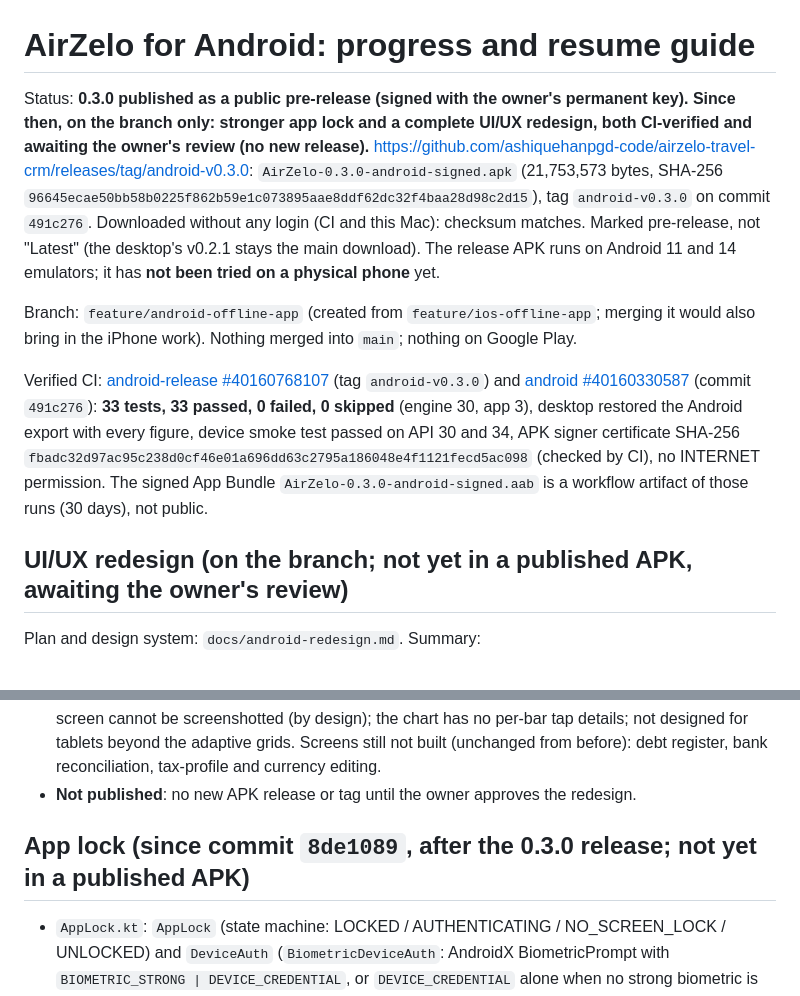
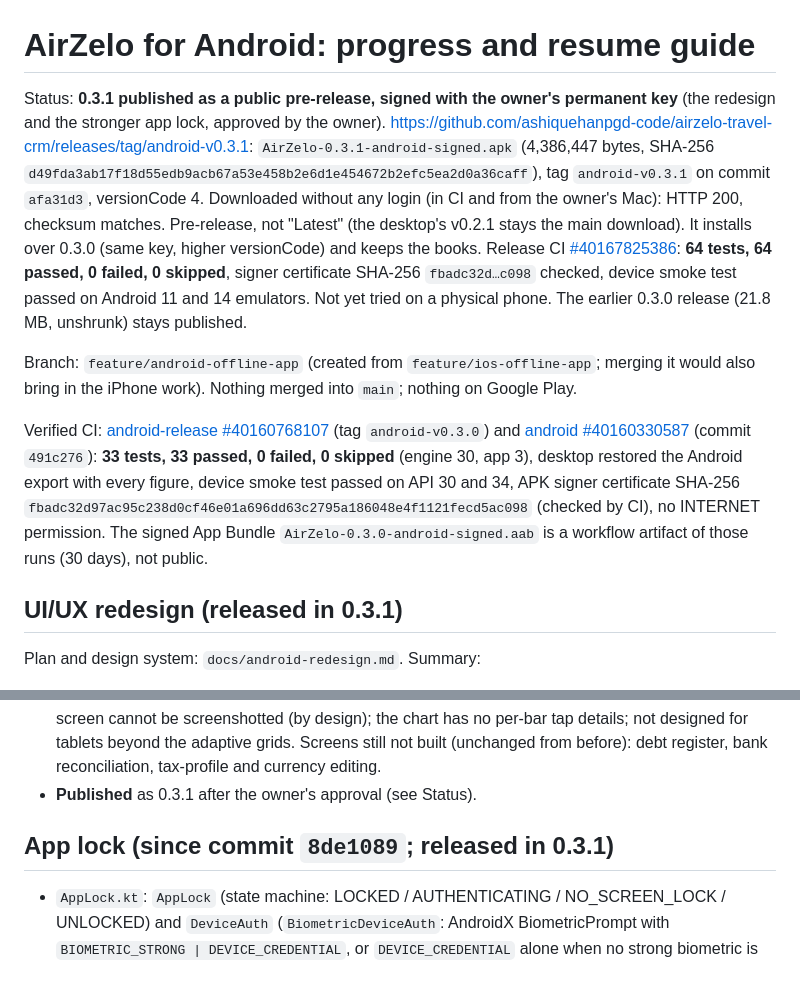
Before and after one commit to ashiquehanpgd-code/airzelo-travel-crm, a Markdown page: docs/android-progress.md, 2 parts joined by grey strips. Drawn GitHub-style.

Commit message:
docs: Android 0.3.1 published and verified
Co-Authored-By: Claude Opus 5.5 <noreply@anthropic.com>

```diff
--- a/docs/android-progress.md
+++ b/docs/android-progress.md
@@ -1,12 +1,15 @@
 # AirZelo for Android: progress and resume guide
 
-Status: **0.3.0 published as a public pre-release (signed with the owner's permanent key). Since then, on the branch
-only: stronger app lock and a complete UI/UX redesign, both CI-verified and awaiting the owner's review (no new release).**
-<https://github.com/ashiquehanpgd-code/airzelo-travel-crm/releases/tag/android-v0.3.0>: `AirZelo-0.3.0-android-signed.apk`
-(21,753,573 bytes, SHA-256 `96645ecae50bb58b0225f862b59e1c073895aae8ddf62dc32f4baa28d98c2d15`), tag `android-v0.3.0` on
-commit `491c276`. Downloaded without any login (CI and this Mac): checksum matches. Marked pre-release, not "Latest"
-(the desktop's v0.2.1 stays the main download). The release APK runs on Android 11 and 14 emulators; it has **not been
-tried on a physical phone** yet.
+Status: **0.3.1 published as a public pre-release, signed with the owner's permanent key** (the redesign and the
+stronger app lock, approved by the owner).
+<https://github.com/ashiquehanpgd-code/airzelo-travel-crm/releases/tag/android-v0.3.1>: `AirZelo-0.3.1-android-signed.apk`
+(4,386,447 bytes, SHA-256 `d49fda3ab17f18d55edb9acb67a53e458b2e6d1e454672b2efc5ea2d0a36caff`), tag `android-v0.3.1` on
+commit `afa31d3`, versionCode 4. Downloaded without any login (in CI and from the owner's Mac): HTTP 200, checksum
+matches. Pre-release, not "Latest" (the desktop's v0.2.1 stays the main download). It installs over 0.3.0 (same key,
+higher versionCode) and keeps the books. Release CI
+[#40167825386](https://github.com/ashiquehanpgd-code/airzelo-travel-crm/actions/runs/40167825386): **64 tests, 64
+passed, 0 failed, 0 skipped**, signer certificate SHA-256 `fbadc32d…c098` checked, device smoke test passed on Android
+11 and 14 emulators. Not yet tried on a physical phone. The earlier 0.3.0 release (21.8 MB, unshrunk) stays published.
 
 Branch: `feature/android-offline-app` (created from `feature/ios-offline-app`; merging it would also bring in the
 iPhone work). Nothing merged into `main`; nothing on Google Play.
@@ -18,7 +21,7 @@ with every figure, device smoke test passed on API 30 and 34, APK signer certifi
 `fbadc32d97ac95c238d0cf46e01a696dd63c2795a186048e4f1121fecd5ac098` (checked by CI), no INTERNET permission. The signed
 App Bundle `AirZelo-0.3.0-android-signed.aab` is a workflow artifact of those runs (30 days), not public.
 
-## UI/UX redesign (on the branch; not yet in a published APK, awaiting the owner's review)
+## UI/UX redesign (released in 0.3.1)
 
 Plan and design system: `docs/android-redesign.md`. Summary:
 - **Design system** (`app/.../ui/`): the desktop's palette and tokens (`core/static/app.css`) in light and dark themes
@@ -60,9 +63,9 @@ Plan and design system: `docs/android-redesign.md`. Summary:
   "Customers" tab label and show compact figures in the booking hero; Android's own PIN screen cannot be screenshotted
   (by design); the chart has no per-bar tap details; not designed for tablets beyond the adaptive grids. Screens still
   not built (unchanged from before): debt register, bank reconciliation, tax-profile and currency editing.
-- **Not published**: no new APK release or tag until the owner approves the redesign.
+- **Published** as 0.3.1 after the owner's approval (see Status).
 
-## App lock (since commit `8de1089`, after the 0.3.0 release; not yet in a published APK)
+## App lock (since commit `8de1089`; released in 0.3.1)
 
 - `AppLock.kt`: `AppLock` (state machine: LOCKED / AUTHENTICATING / NO_SCREEN_LOCK / UNLOCKED) and `DeviceAuth`
   (`BiometricDeviceAuth`: AndroidX BiometricPrompt with `BIOMETRIC_STRONG | DEVICE_CREDENTIAL`, or `DEVICE_CREDENTIAL`
```
